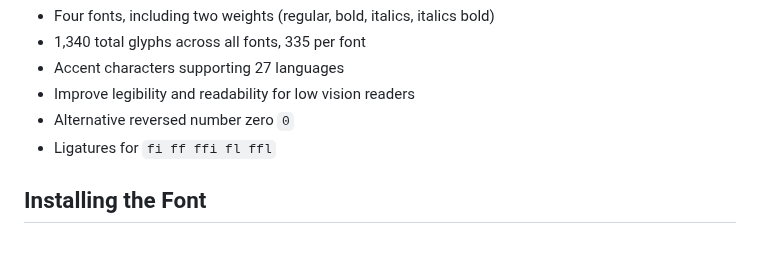
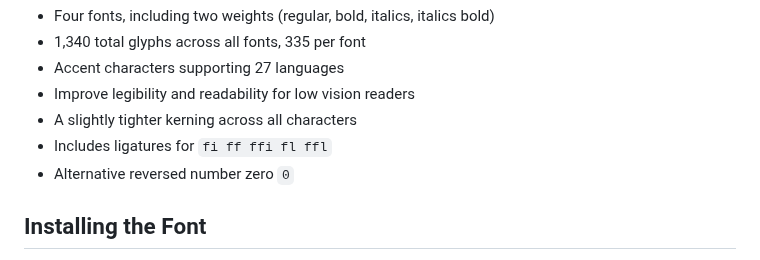
Before and after one commit to tryoxiss/atkinson-hyperlegible-pro, a Markdown page: README.md, the part around the change. Rendered like a GitHub page.

```diff
--- a/README.md
+++ b/README.md
@@ -16,8 +16,9 @@ The typeface was a Winner of Fast Company’s 2019 Innovation By Design Award.
 * 1,340 total glyphs across all fonts, 335 per font
 * Accent characters supporting 27 languages
 * Improve legibility and readability for low vision readers
+* A slightly tighter kerning across all characters
+* Includes ligatures for `fi ff ffi fl ffl`
 * Alternative reversed number zero `0`
-* Ligatures for `fi ff ffi fl ffl`
 
 ## Installing the Font
 
```
